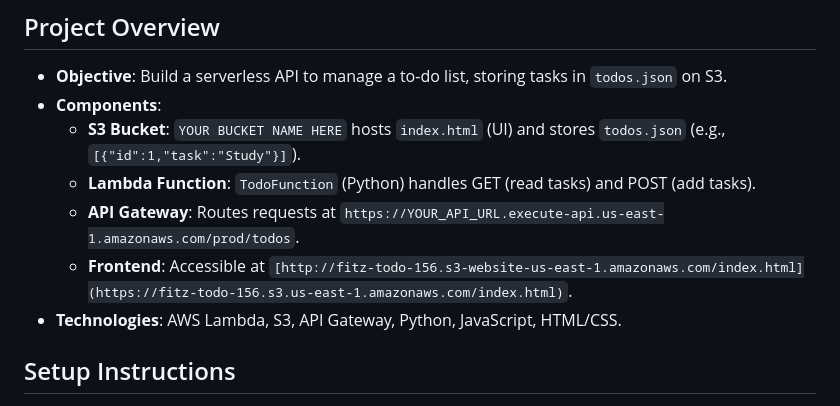
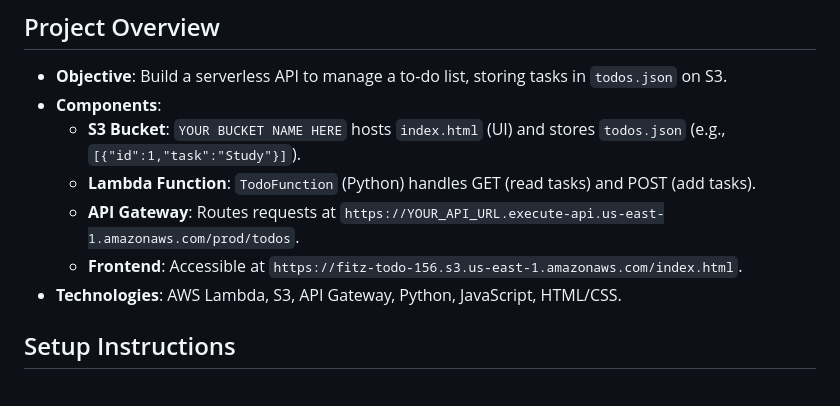
Before and after one commit to southhillscode/BuildingaServerlessTo-DoListAPI, a Markdown page: README.md, the part around the change. GitHub-like rendering.

```diff
--- a/README.md
+++ b/README.md
@@ -9,7 +9,7 @@ This project is a serverless To-Do List application developed for an AP Computer
   - **S3 Bucket**: `YOUR BUCKET NAME HERE` hosts `index.html` (UI) and stores `todos.json` (e.g., `[{"id":1,"task":"Study"}]`).
   - **Lambda Function**: `TodoFunction` (Python) handles GET (read tasks) and POST (add tasks).
   - **API Gateway**: Routes requests at `https://YOUR_API_URL.execute-api.us-east-1.amazonaws.com/prod/todos`.
-  - **Frontend**: Accessible at `[http://fitz-todo-156.s3-website-us-east-1.amazonaws.com/index.html](https://fitz-todo-156.s3.us-east-1.amazonaws.com/index.html)`.
+  - **Frontend**: Accessible at `https://fitz-todo-156.s3.us-east-1.amazonaws.com/index.html`.
 - **Technologies**: AWS Lambda, S3, API Gateway, Python, JavaScript, HTML/CSS.
 
 ## Setup Instructions
```
